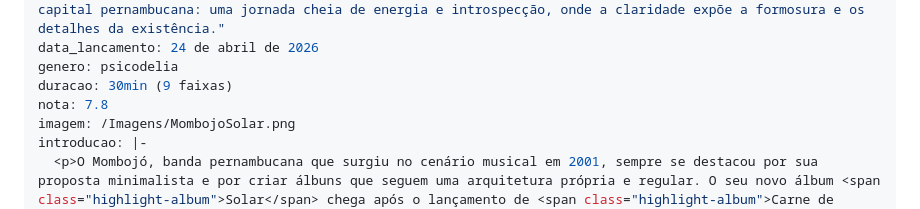
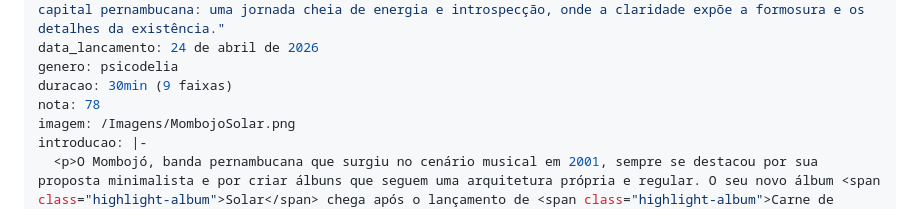
Before and after one commit to cauangabriel774-cell/d, a Markdown page: 2026/1/solar-mombojo.md, the part around the change. Drawn GitHub-style.

Commit message:
Change rating format from 7.8 to 78
Updated rating format from decimal to integer.

```diff
--- a/2026/1/solar-mombojo.md
+++ b/2026/1/solar-mombojo.md
@@ -6,7 +6,7 @@ frase_impacto: "Em \"Solar\", Mombojó nos oferece um disco que vibra intensamen
 data_lancamento: 24 de abril de 2026
 genero: psicodelia
 duracao: 30min (9 faixas)
-nota: 7.8
+nota: 78
 imagem: /Imagens/MombojoSolar.png
 introducao: |-
   <p>O Mombojó, banda pernambucana que surgiu no cenário musical em 2001, sempre se destacou por sua proposta minimalista e por criar álbuns que seguem uma arquitetura própria e regular. O seu novo álbum <span class="highlight-album">Solar</span> chega após o lançamento de <span class="highlight-album">Carne de Caju</span> (2024) e do debut <span class="highlight-album">Nadadenovo</span> (2004). Em mais de 20 anos de carreira, a banda parece ter consolidado uma identidade sonora única. Como eu nunca ouvi nada deles antes, minha expectativa é que <span class="highlight-album">Solar</span> traga algo surpreendente, que me coloque em um clima psicodélico e afirme que eu estou perdendo mais uma banda brasileira com personalidade.
```
